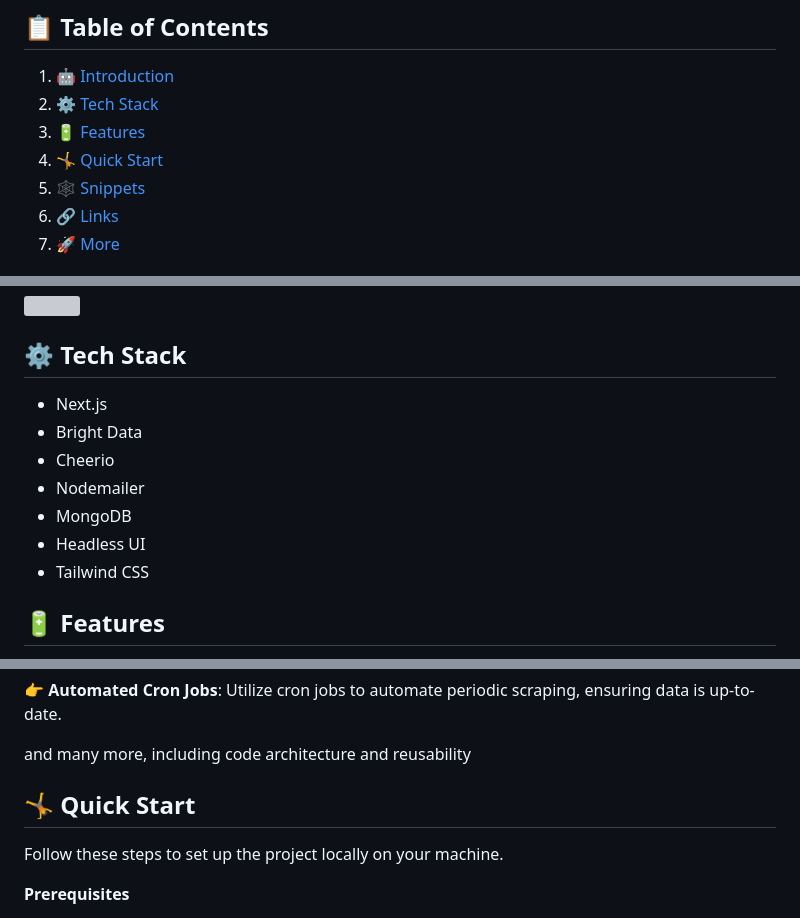
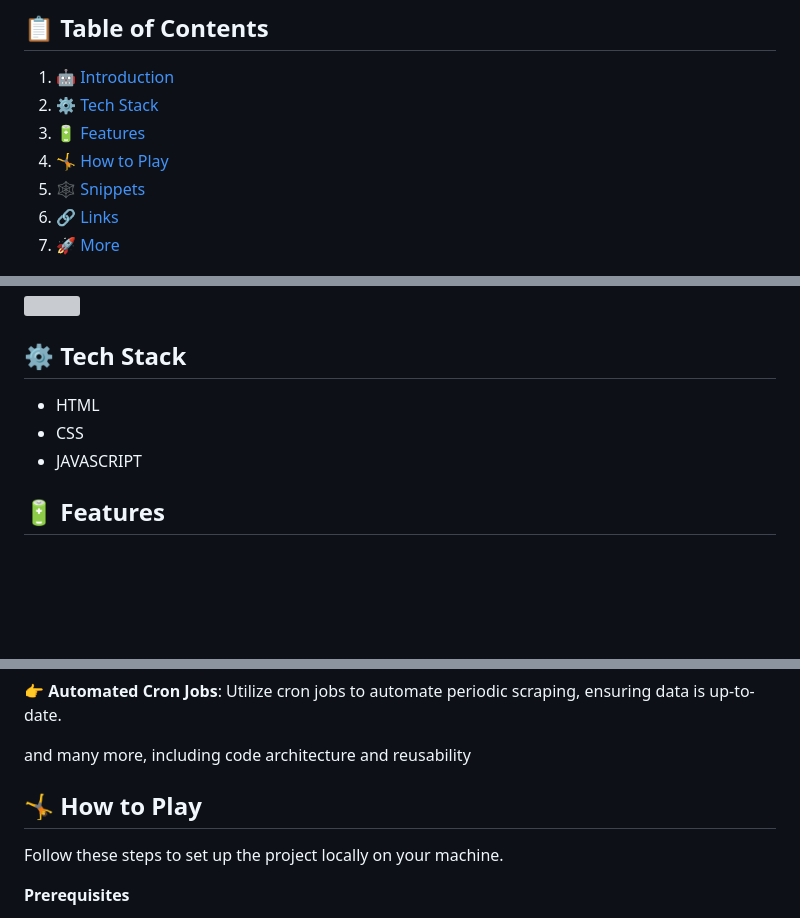
Before and after one commit to Aryan9901/guess-the-number, a Markdown page: README.md, 3 parts joined by grey strips. Rendered like a GitHub page; blank space fills up the shorter version; grey boxes are pictures that could not be loaded.

```diff
--- a/README.md
+++ b/README.md
@@ -18,7 +18,7 @@
 1. 🤖 [Introduction](#introduction)
 2. ⚙️ [Tech Stack](#tech-stack)
 3. 🔋 [Features](#features)
-4. 🤸 [Quick Start](#quick-start)
+4. 🤸 [How to Play](#howtoplay)
 5. 🕸️ [Snippets](#snippets)
 6. 🔗 [Links](#links)
 7. 🚀 [More](#more)
@@ -31,13 +31,9 @@ Guess the Number is a dynamic web-based game built entirely in vanilla JavaScrip
 
 ## <a name="tech-stack">⚙️ Tech Stack</a>
 
-- Next.js
-- Bright Data
-- Cheerio
-- Nodemailer
-- MongoDB
-- Headless UI
-- Tailwind CSS
+- HTML
+- CSS
+- JAVASCRIPT
 
 ## <a name="features">🔋 Features</a>
 
@@ -57,7 +53,7 @@ Guess the Number is a dynamic web-based game built entirely in vanilla JavaScrip
 
 and many more, including code architecture and reusability
 
-## <a name="quick-start">🤸 Quick Start</a>
+## <a name="howtoplay">🤸 How to Play</a>
 
 Follow these steps to set up the project locally on your machine.
 
```
